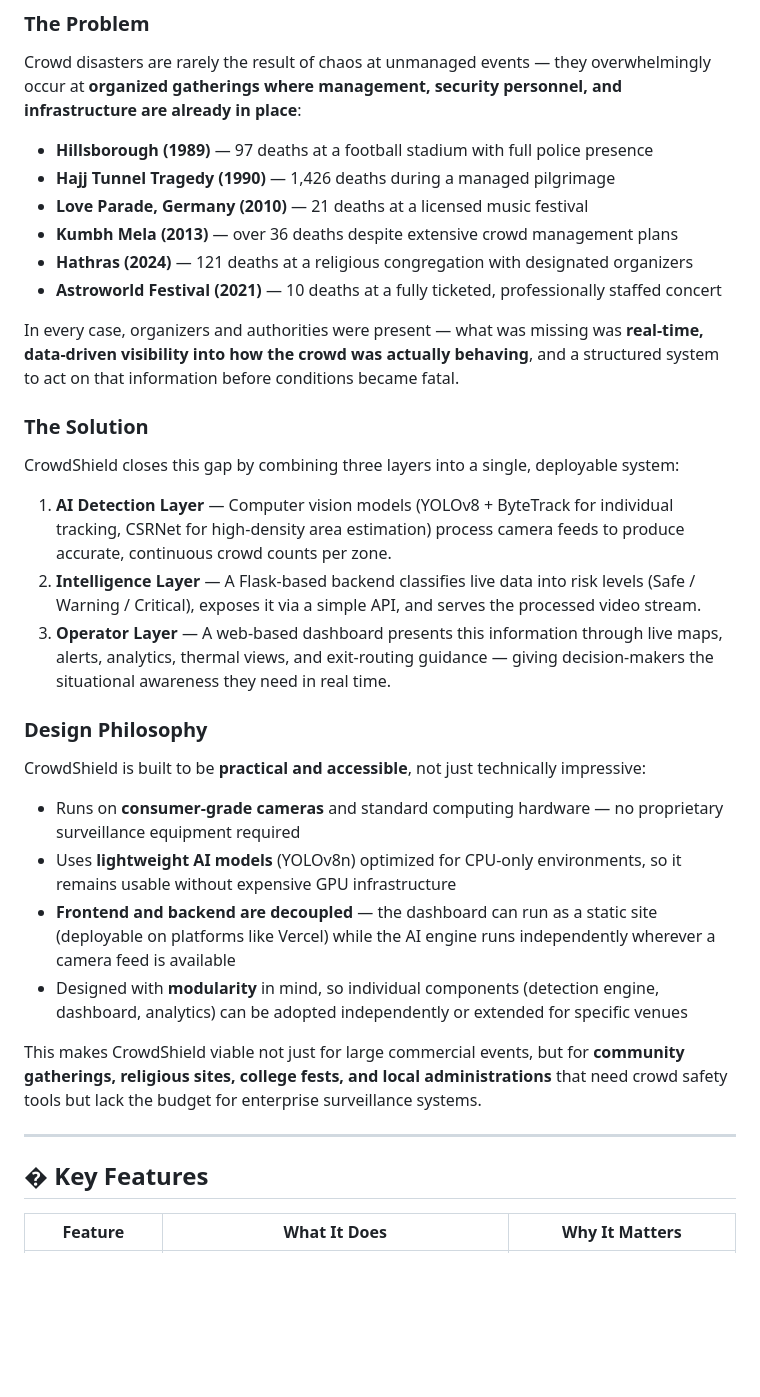
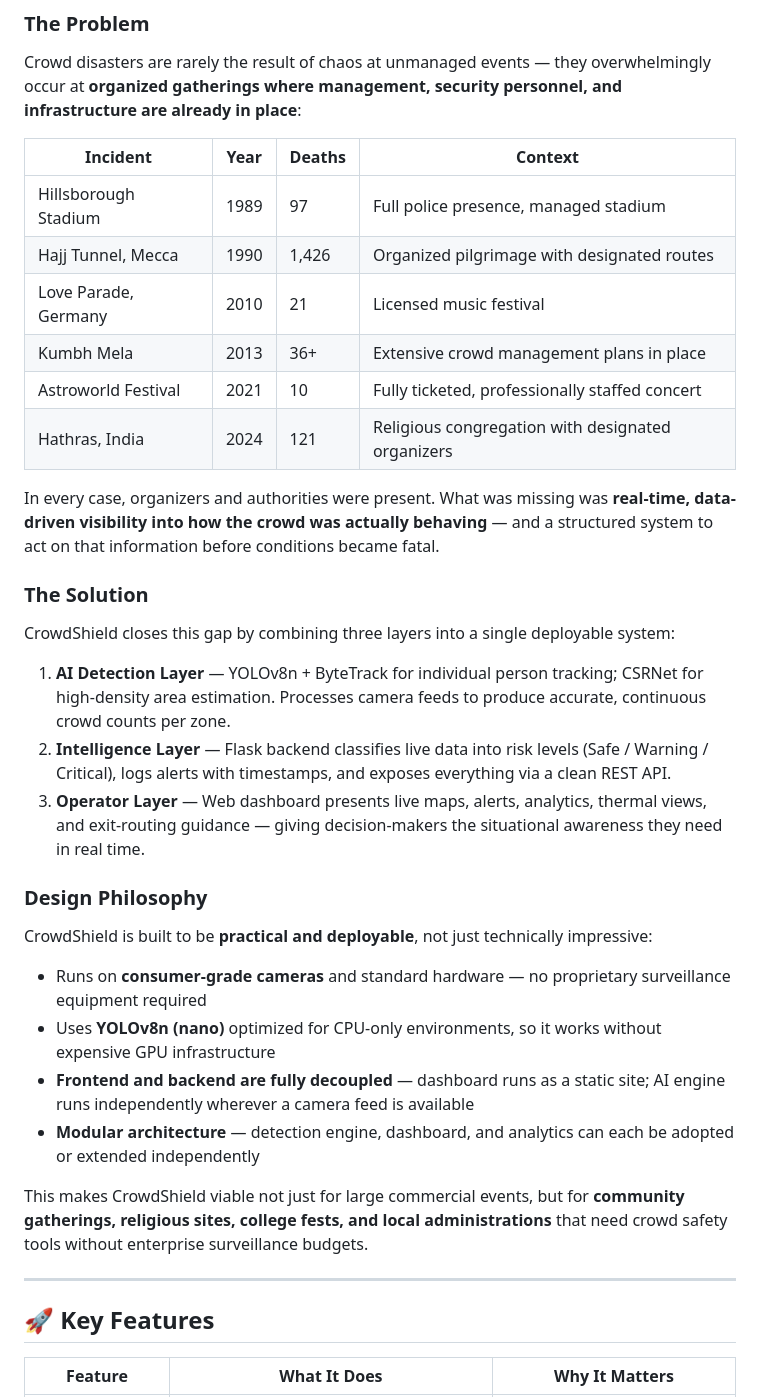
Before and after one commit to Kareena-Treesa-Thomas/crowd-shield, a Markdown page: README.md, the part around one of its changes. Rendered like a GitHub page; blank space fills up the shorter version.

```diff
--- a/README.md
+++ b/README.md
@@ -24,37 +24,39 @@
 
 Crowd disasters are rarely the result of chaos at unmanaged events — they overwhelmingly occur at **organized gatherings where management, security personnel, and infrastructure are already in place**:
 
-- **Hillsborough (1989)** — 97 deaths at a football stadium with full police presence
-- **Hajj Tunnel Tragedy (1990)** — 1,426 deaths during a managed pilgrimage
-- **Love Parade, Germany (2010)** — 21 deaths at a licensed music festival
-- **Kumbh Mela (2013)** — over 36 deaths despite extensive crowd management plans
-- **Hathras (2024)** — 121 deaths at a religious congregation with designated organizers
-- **Astroworld Festival (2021)** — 10 deaths at a fully ticketed, professionally staffed concert
+| Incident | Year | Deaths | Context |
+|---|---|---|---|
+| Hillsborough Stadium | 1989 | 97 | Full police presence, managed stadium |
+| Hajj Tunnel, Mecca | 1990 | 1,426 | Organized pilgrimage with designated routes |
+| Love Parade, Germany | 2010 | 21 | Licensed music festival |
+| Kumbh Mela | 2013 | 36+ | Extensive crowd management plans in place |
+| Astroworld Festival | 2021 | 10 | Fully ticketed, professionally staffed concert |
+| Hathras, India | 2024 | 121 | Religious congregation with designated organizers |
 
-In every case, organizers and authorities were present — what was missing was **real-time, data-driven visibility into how the crowd was actually behaving**, and a structured system to act on that information before conditions became fatal.
+In every case, organizers and authorities were present. What was missing was **real-time, data-driven visibility into how the crowd was actually behaving** — and a structured system to act on that information before conditions became fatal.
 
 ### The Solution
 
-CrowdShield closes this gap by combining three layers into a single, deployable system:
+CrowdShield closes this gap by combining three layers into a single deployable system:
 
-1. **AI Detection Layer** — Computer vision models (YOLOv8 + ByteTrack for individual tracking, CSRNet for high-density area estimation) process camera feeds to produce accurate, continuous crowd counts per zone.
-2. **Intelligence Layer** — A Flask-based backend classifies live data into risk levels (Safe / Warning / Critical), exposes it via a simple API, and serves the processed video stream.
-3. **Operator Layer** — A web-based dashboard presents this information through live maps, alerts, analytics, thermal views, and exit-routing guidance — giving decision-makers the situational awareness they need in real time.
+1. **AI Detection Layer** — YOLOv8n + ByteTrack for individual person tracking; CSRNet for high-density area estimation. Processes camera feeds to produce accurate, continuous crowd counts per zone.
+2. **Intelligence Layer** — Flask backend classifies live data into risk levels (Safe / Warning / Critical), logs alerts with timestamps, and exposes everything via a clean REST API.
+3. **Operator Layer** — Web dashboard presents live maps, alerts, analytics, thermal views, and exit-routing guidance — giving decision-makers the situational awareness they need in real time.
 
 ### Design Philosophy
 
-CrowdShield is built to be **practical and accessible**, not just technically impressive:
+CrowdShield is built to be **practical and deployable**, not just technically impressive:
 
-- Runs on **consumer-grade cameras** and standard computing hardware — no proprietary surveillance equipment required
-- Uses **lightweight AI models** (YOLOv8n) optimized for CPU-only environments, so it remains usable without expensive GPU infrastructure
-- **Frontend and backend are decoupled** — the dashboard can run as a static site (deployable on platforms like Vercel) while the AI engine runs independently wherever a camera feed is available
-- Designed with **modularity** in mind, so individual components (detection engine, dashboard, analytics) can be adopted independently or extended for specific venues
+- Runs on **consumer-grade cameras** and standard hardware — no proprietary surveillance equipment required
+- Uses **YOLOv8n (nano)** optimized for CPU-only environments, so it works without expensive GPU infrastructure
+- **Frontend and backend are fully decoupled** — dashboard runs as a static site; AI engine runs independently wherever a camera feed is available
+- **Modular architecture** — detection engine, dashboard, and analytics can each be adopted or extended independently
 
-This makes CrowdShield viable not just for large commercial events, but for **community gatherings, religious sites, college fests, and local administrations** that need crowd safety tools but lack the budget for enterprise surveillance systems.
+This makes CrowdShield viable not just for large commercial events, but for **community gatherings, religious sites, college fests, and local administrations** that need crowd safety tools without enterprise surveillance budgets.
 
 ---
 
-## � Key Features
+## 🚀 Key Features
 
 | Feature | What It Does | Why It Matters |
 |---|---|---|
```
Also changed, not shown: other parts of README.md (+94 -51 lines).
